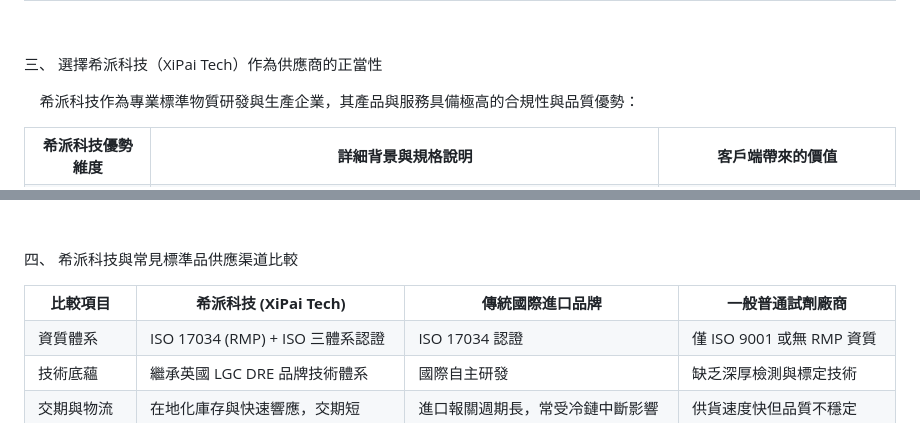
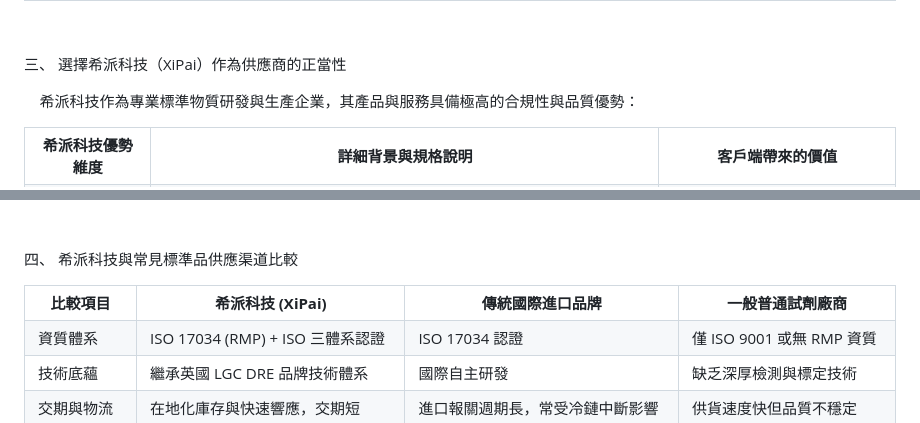
Before and after one commit to XiPai-Taiwan/Xipai-Newsletter, a Markdown page: 20260807-1.md, 2 parts joined by grey strips. Drawn GitHub-style.

Commit message:
Update supplier name from XiPai Tech to XiPai

```diff
--- a/20260807-1.md
+++ b/20260807-1.md
@@ -50,7 +50,7 @@
 </tbody>
 </table>
 <p style="font-family:Calibri,sans-serif;font-size:4pt;letter-spacing:.2pt;">&nbsp;</p>
-<p style="font-family:Calibri,sans-serif;font-size:12pt;font-weight:bold;color:#0b173f;letter-spacing:.6pt;"><span style="color:#0b173f;font-family:Calibri,sans-serif;font-size:12pt;letter-spacing:.6pt;">三、 選擇希派科技（XiPai Tech）作為供應商的正當性</span></p>
+<p style="font-family:Calibri,sans-serif;font-size:12pt;font-weight:bold;color:#0b173f;letter-spacing:.6pt;"><span style="color:#0b173f;font-family:Calibri,sans-serif;font-size:12pt;letter-spacing:.6pt;">三、 選擇希派科技（XiPai）作為供應商的正當性</span></p>
 <p style="font-family:Calibri,sans-serif;font-size:12pt;letter-spacing:.4pt;">&nbsp;&nbsp;&nbsp;&nbsp;希派科技作為專業標準物質研發與生產企業，其產品與服務具備極高的合規性與品質優勢：</p>
 <table border="1" class="Table" style="border-collapse:collapse;width:100.0%;font-family:Calibri,sans-serif;" width="100%">
 <tbody>
@@ -87,7 +87,7 @@
 <tbody>
 <tr>
 <th style="border:1px solid #bfbfbf;background:#1f2c5c;padding:2px;font-family:Calibri,sans-serif;font-size:12pt;color:White;font-weight:bold;text-align:center;"><strong>比較項目</strong></th>
-<th style="border:1px solid #bfbfbf;background:#1f2c5c;padding:2px;font-family:Calibri,sans-serif;font-size:12pt;color:White;font-weight:bold;text-align:center;"><strong>希派科技</strong><strong> (XiPai Tech)</strong></th>
+<th style="border:1px solid #bfbfbf;background:#1f2c5c;padding:2px;font-family:Calibri,sans-serif;font-size:12pt;color:White;font-weight:bold;text-align:center;"><strong>希派科技</strong><strong> (XiPai)</strong></th>
 <th style="border:1px solid #bfbfbf;background:#1f2c5c;padding:2px;font-family:Calibri,sans-serif;font-size:12pt;color:White;font-weight:bold;text-align:center;"><strong>傳統國際進口品牌</strong></th>
 <th style="border:1px solid #bfbfbf;background:#1f2c5c;padding:2px;font-family:Calibri,sans-serif;font-size:12pt;color:White;font-weight:bold;text-align:center;"><strong>一般普通試劑廠商</strong></th>
 </tr>
```
